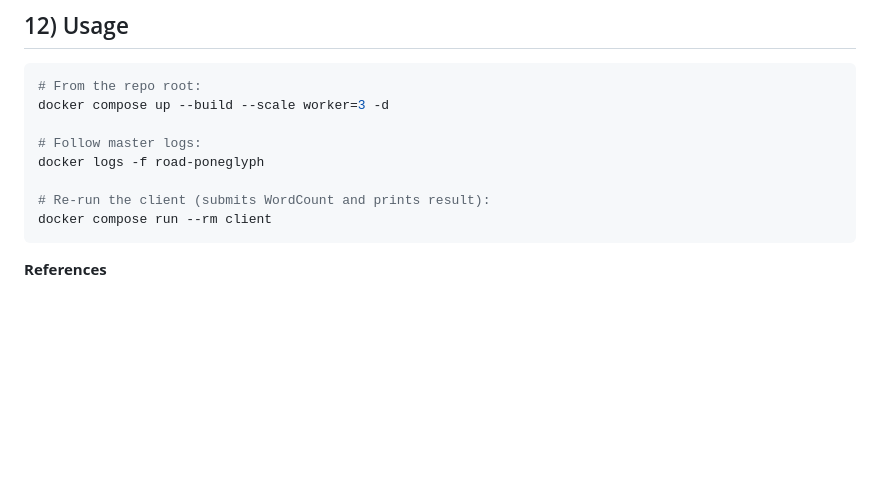
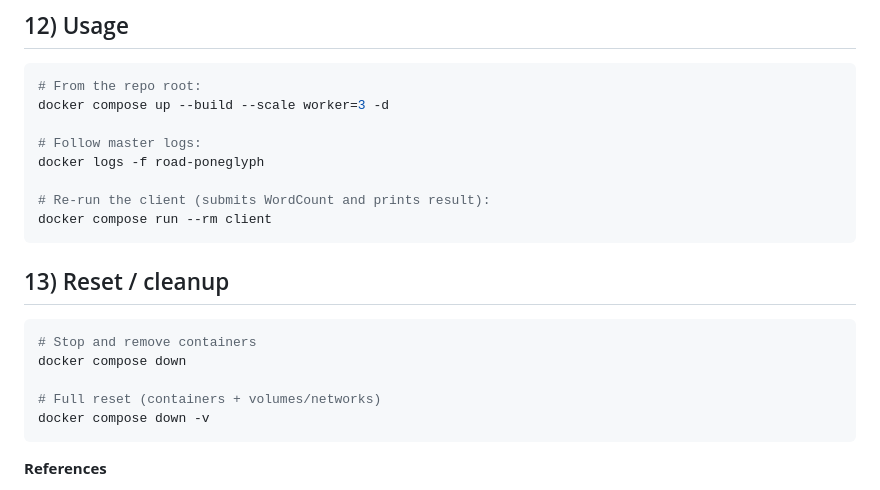
Before and after one commit to Youngermaster/Poneglyph-Reduce, a Markdown page: README.md, the part around the change printed below. Drawn GitHub-style; blank space fills up the shorter version.

````diff
--- a/README.md
+++ b/README.md
@@ -143,6 +214,16 @@ docker logs -f road-poneglyph
 docker compose run --rm client
 ```
 
+## 13) Reset / cleanup
+
+```bash
+# Stop and remove containers
+docker compose down
+
+# Full reset (containers + volumes/networks)
+docker compose down -v
+```
+
 **References**
 
 - Hadoop tutorial.
````
Also changed, not shown: other parts of README.md (+71 -0 lines).
